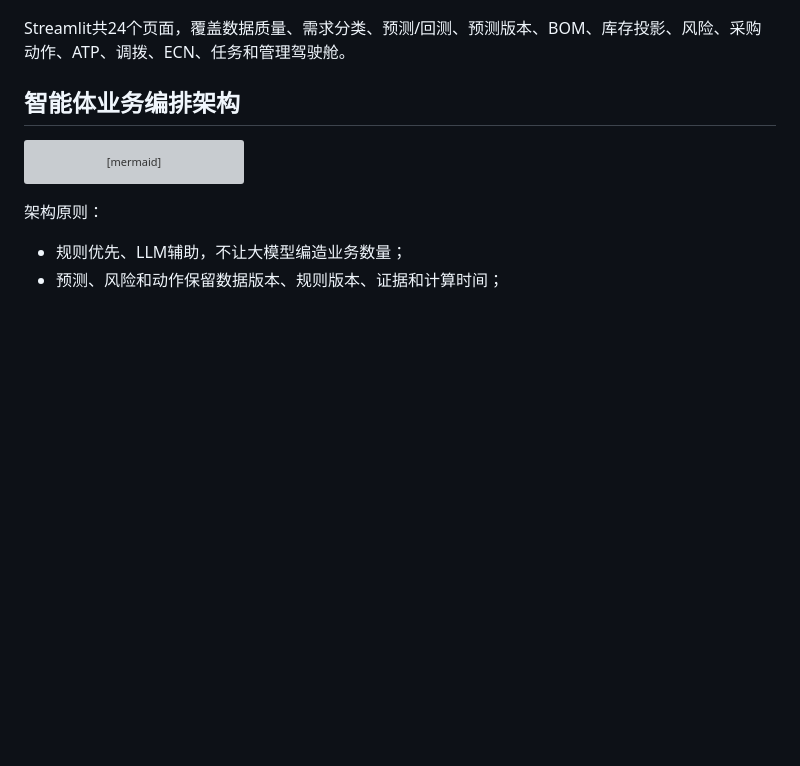
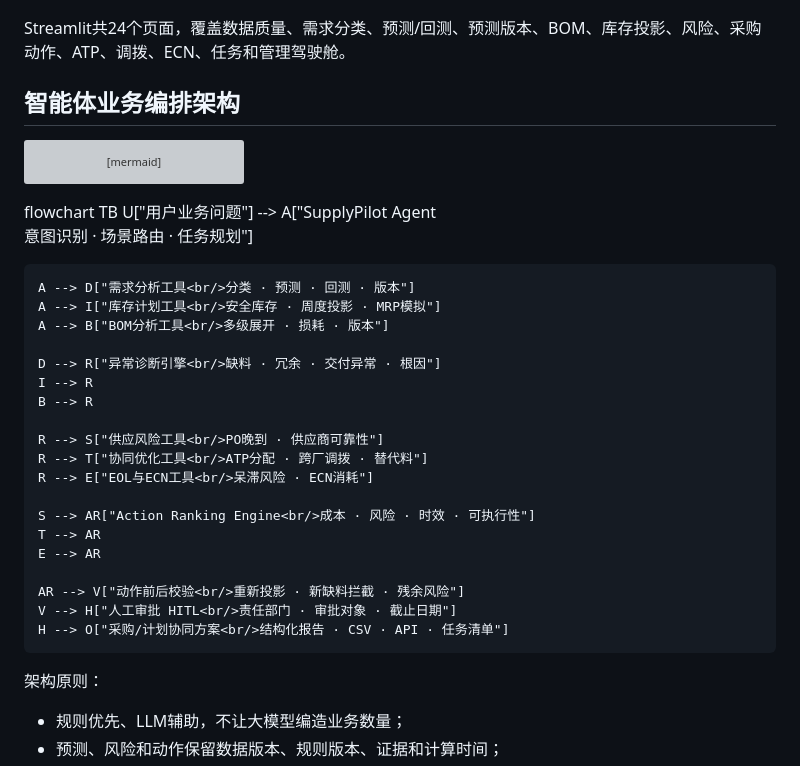
Before and after one commit to lxingwei81-ux/supplypilot-agent, a Markdown page: README.md, the part around the change. Drawn GitHub-style; blank space fills up the shorter version; grey boxes are pictures that could not be loaded.

````diff
--- a/README.md
+++ b/README.md
@@ -201,6 +201,29 @@ flowchart TB
     H --> O["采购/计划协同方案<br/>结构化报告 · CSV · API · 任务清单"]
 ```
 
+flowchart TB
+    U["用户业务问题"] --> A["SupplyPilot Agent<br/>意图识别 · 场景路由 · 任务规划"]
+
+    A --> D["需求分析工具<br/>分类 · 预测 · 回测 · 版本"]
+    A --> I["库存计划工具<br/>安全库存 · 周度投影 · MRP模拟"]
+    A --> B["BOM分析工具<br/>多级展开 · 损耗 · 版本"]
+
+    D --> R["异常诊断引擎<br/>缺料 · 冗余 · 交付异常 · 根因"]
+    I --> R
+    B --> R
+
+    R --> S["供应风险工具<br/>PO晚到 · 供应商可靠性"]
+    R --> T["协同优化工具<br/>ATP分配 · 跨厂调拨 · 替代料"]
+    R --> E["EOL与ECN工具<br/>呆滞风险 · ECN消耗"]
+
+    S --> AR["Action Ranking Engine<br/>成本 · 风险 · 时效 · 可执行性"]
+    T --> AR
+    E --> AR
+
+    AR --> V["动作前后校验<br/>重新投影 · 新缺料拦截 · 残余风险"]
+    V --> H["人工审批 HITL<br/>责任部门 · 审批对象 · 截止日期"]
+    H --> O["采购/计划协同方案<br/>结构化报告 · CSV · API · 任务清单"]
+
 架构原则：
 
 - 规则优先、LLM辅助，不让大模型编造业务数量；
````
